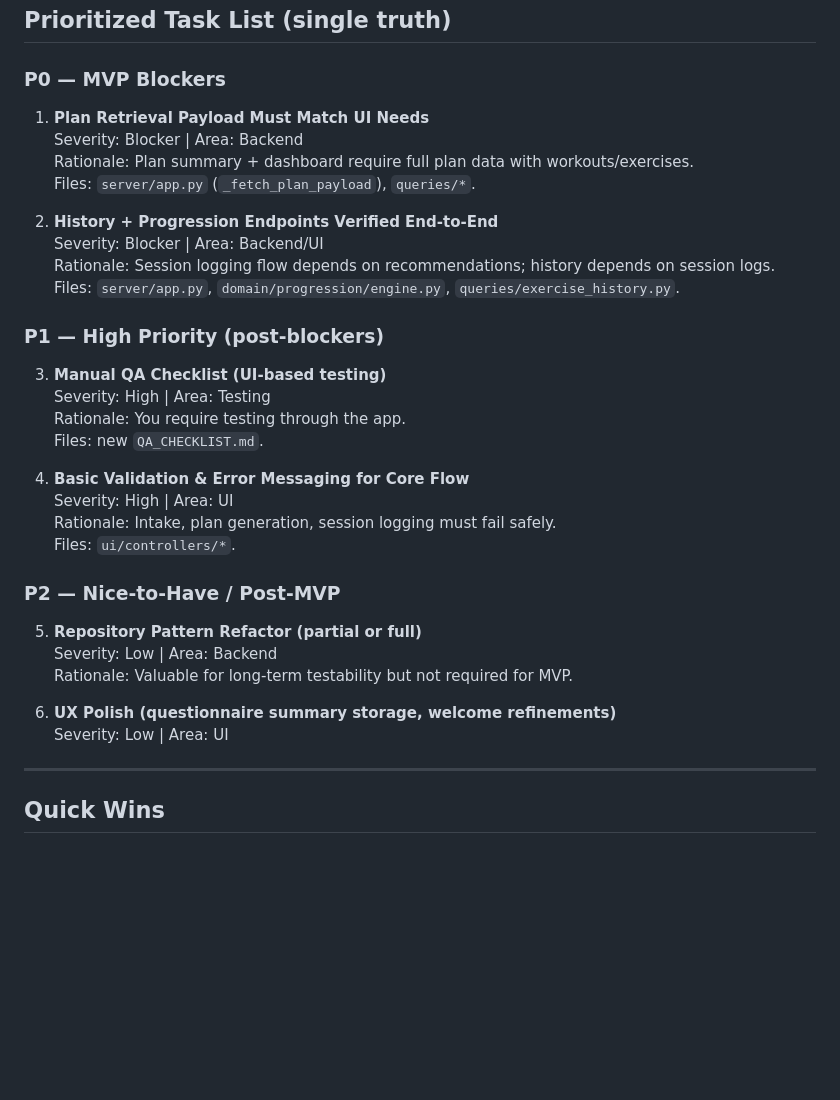
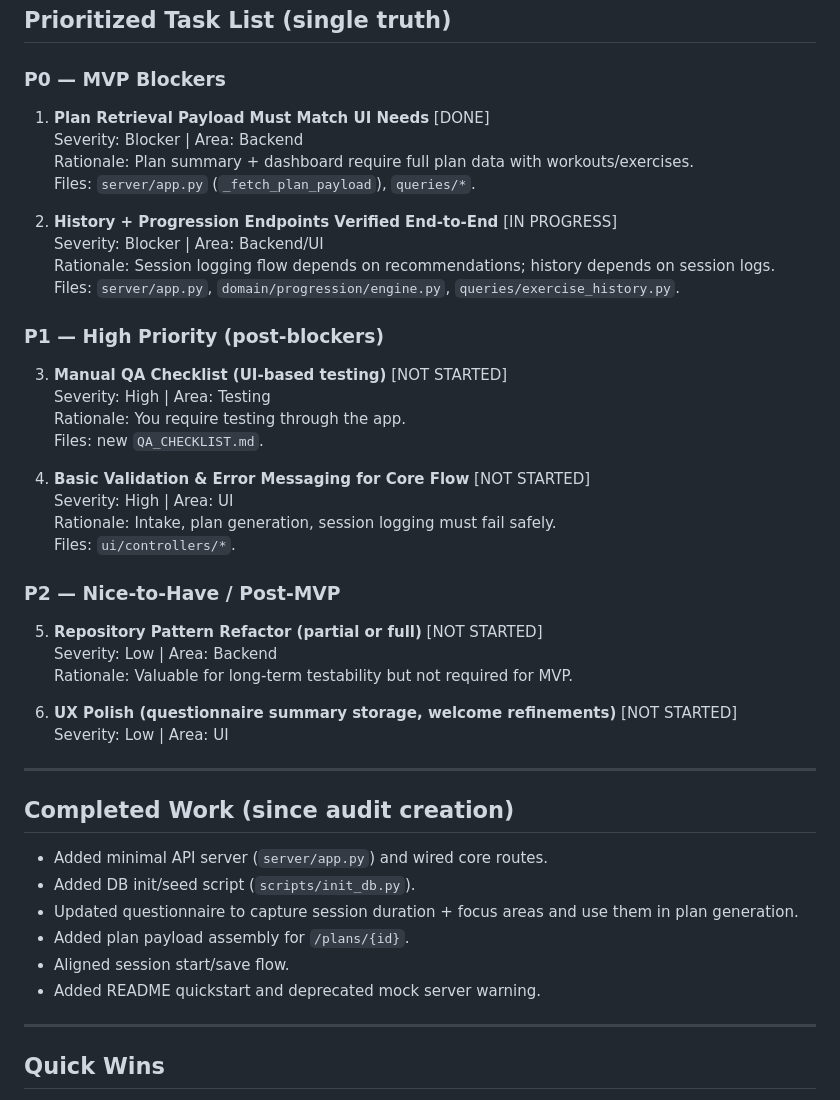
Before and after one commit to CoderOneTwoThree/Test-1, a Markdown page: MVP_AUDIT_SOURCE_OF_TRUTH.md, the part around the change. GitHub-like rendering; blank space fills up the shorter version.

Commit message:
Update MVP audit status

```diff
--- a/MVP_AUDIT_SOURCE_OF_TRUTH.md
+++ b/MVP_AUDIT_SOURCE_OF_TRUTH.md
@@ -34,34 +34,45 @@
 ## Prioritized Task List (single truth)
 
 ### P0 — MVP Blockers
-1) **Plan Retrieval Payload Must Match UI Needs**
+1) **Plan Retrieval Payload Must Match UI Needs**  \[DONE]
    Severity: Blocker | Area: Backend
    Rationale: Plan summary + dashboard require full plan data with workouts/exercises.
    Files: `server/app.py` (`_fetch_plan_payload`), `queries/*`.
 
-2) **History + Progression Endpoints Verified End‑to‑End**
+2) **History + Progression Endpoints Verified End‑to‑End**  \[IN PROGRESS]
    Severity: Blocker | Area: Backend/UI
    Rationale: Session logging flow depends on recommendations; history depends on session logs.
    Files: `server/app.py`, `domain/progression/engine.py`, `queries/exercise_history.py`.
 
 ### P1 — High Priority (post‑blockers)
-3) **Manual QA Checklist (UI‑based testing)**
+3) **Manual QA Checklist (UI‑based testing)**  \[NOT STARTED]
    Severity: High | Area: Testing
    Rationale: You require testing through the app.
    Files: new `QA_CHECKLIST.md`.
 
-4) **Basic Validation & Error Messaging for Core Flow**
+4) **Basic Validation & Error Messaging for Core Flow**  \[NOT STARTED]
    Severity: High | Area: UI
    Rationale: Intake, plan generation, session logging must fail safely.
    Files: `ui/controllers/*`.
 
 ### P2 — Nice‑to‑Have / Post‑MVP
-5) **Repository Pattern Refactor (partial or full)**
+5) **Repository Pattern Refactor (partial or full)**  \[NOT STARTED]
    Severity: Low | Area: Backend
    Rationale: Valuable for long‑term testability but not required for MVP.
 
-6) **UX Polish (questionnaire summary storage, welcome refinements)**
+6) **UX Polish (questionnaire summary storage, welcome refinements)**  \[NOT STARTED]
    Severity: Low | Area: UI
+
+---
+
+## Completed Work (since audit creation)
+
+- Added minimal API server (`server/app.py`) and wired core routes.
+- Added DB init/seed script (`scripts/init_db.py`).
+- Updated questionnaire to capture session duration + focus areas and use them in plan generation.
+- Added plan payload assembly for `/plans/{id}`.
+- Aligned session start/save flow.
+- Added README quickstart and deprecated mock server warning.
 
 ---
 
```
